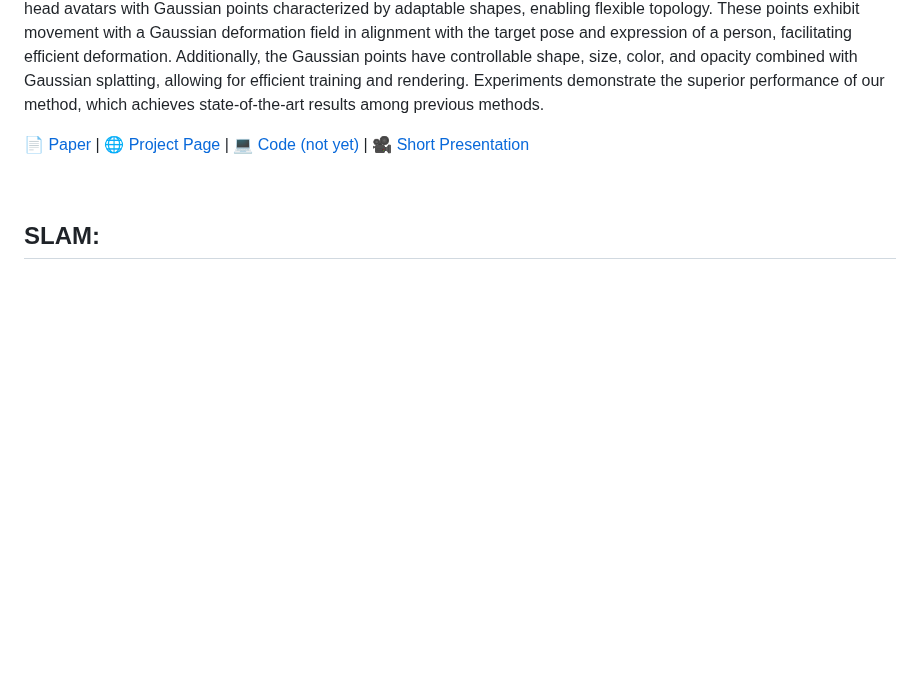
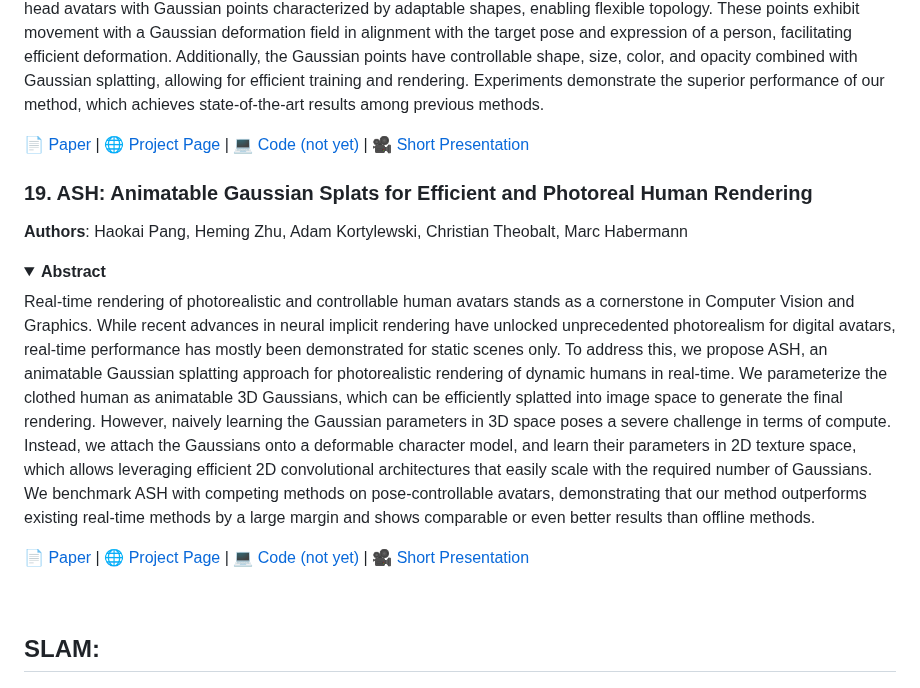
Before and after one commit to MrNeRF/awesome-3D-gaussian-splatting, a Markdown page: README.md, the part around one of its changes. Drawn GitHub-style; folded sections open; blank space fills up the shorter version.

```diff
--- a/README.md
+++ b/README.md
@@ -618,6 +632,15 @@ The ability to animate photo-realistic head avatars reconstructed from monocular
 
  [📄 Paper](https://arxiv.org/pdf/2312.04558.pdf) | [🌐 Project Page](https://yufan1012.github.io/MonoGaussianAvatar) | [💻 Code (not yet)](https://github.com/yufan1012/MonoGaussianAvatar) | [🎥 Short Presentation](https://youtu.be/3UvBkyPc-oc?si=SbveQKBLJh5GuhIY)
 
+### 19. ASH: Animatable Gaussian Splats for Efficient and Photoreal Human Rendering
+**Authors**: Haokai Pang, Heming Zhu, Adam Kortylewski, Christian Theobalt, Marc Habermann
+
+<details span>
+<summary><b>Abstract</b></summary>
+Real-time rendering of photorealistic and controllable human avatars stands as a cornerstone in Computer Vision and Graphics. While recent advances in neural implicit rendering have unlocked unprecedented photorealism for digital avatars, real-time performance has mostly been demonstrated for static scenes only. To address this, we propose ASH, an animatable Gaussian splatting approach for photorealistic rendering of dynamic humans in real-time. We parameterize the clothed human as animatable 3D Gaussians, which can be efficiently splatted into image space to generate the final rendering. However, naively learning the Gaussian parameters in 3D space poses a severe challenge in terms of compute. Instead, we attach the Gaussians onto a deformable character model, and learn their parameters in 2D texture space, which allows leveraging efficient 2D convolutional architectures that easily scale with the required number of Gaussians. We benchmark ASH with competing methods on pose-controllable avatars, demonstrating that our method outperforms existing real-time methods by a large margin and shows comparable or even better results than offline methods.
+</details>
+
+ [📄 Paper](https://arxiv.org/pdf/2312.05941.pdf) | [🌐 Project Page](https://vcai.mpi-inf.mpg.de/projects/ash/) | [💻 Code (not yet)]() | [🎥 Short Presentation](https://vcai.mpi-inf.mpg.de/projects/ash/videos/video_for_page.mp4)
 
 <br>
 
```
Also changed, not shown: other parts of README.md (+27 -1 lines).
